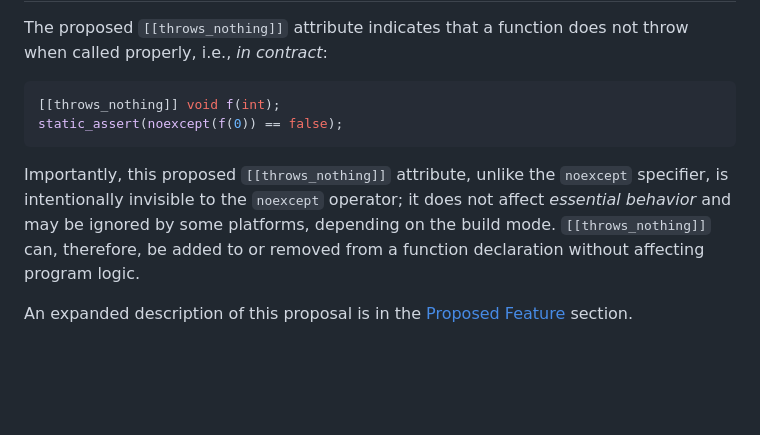
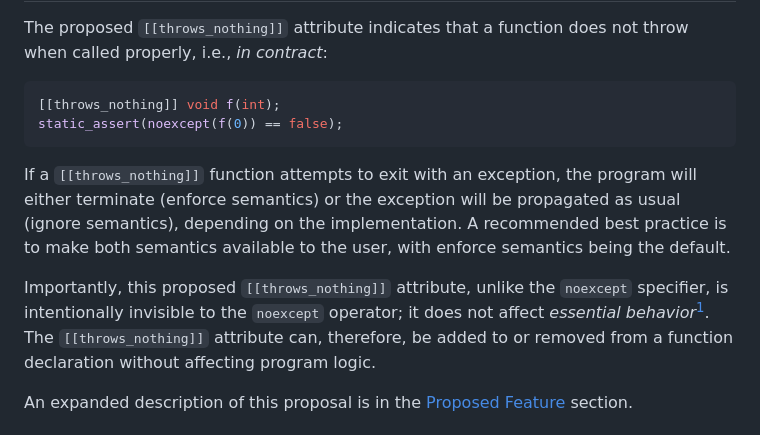
Before and after one commit to phalpern/WG21-halpern, a Markdown page: P2946-throws_nothing/P2946.md, the part around one of its changes. Drawn GitHub-style; blank space fills up the shorter version.

Commit message:
Changes per Timur's comments except those specific to build modes

````diff
--- a/P2946-throws_nothing/P2946.md
+++ b/P2946-throws_nothing/P2946.md
@@ -33,11 +33,17 @@ throw when called properly, i.e., *in contract*:
 static_assert(noexcept(f(0)) == false);
 ```
 
+If a `[[throws_nothing]]` function attempts to exit with an exception, the
+program will either terminate (enforce semantics) or the exception will be
+propagated as usual (ignore semantics), depending on the implementation. A
+recommended best practice is to make both semantics available to the user, with
+enforce semantics being the default.
+
 Importantly, this proposed `[[throws_nothing]]` attribute, unlike the
 `noexcept` specifier, is intentionally invisible to the `noexcept` operator; it
-does not affect *essential behavior* and may be ignored by some platforms,
-depending on the build mode. `[[throws_nothing]]` can, therefore, be added to
-or removed from a function declaration without affecting program logic.
+does not affect *essential behavior*[^essential]. The `[[throws_nothing]]`
+attribute can, therefore, be added to or removed from a function declaration
+without affecting program logic.
 
 An expanded description of this proposal is in the
 [Proposed Feature](#proposed-feature) section.
````
Also changed, not shown: other parts of P2946-throws_nothing/P2946.md (+141 -32 lines).
